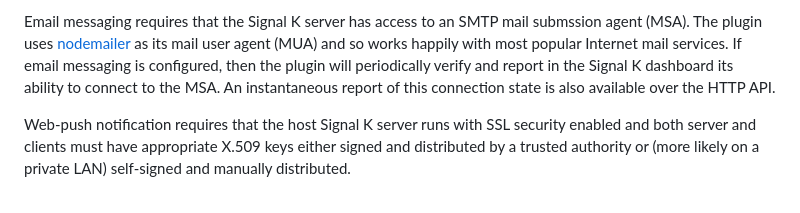
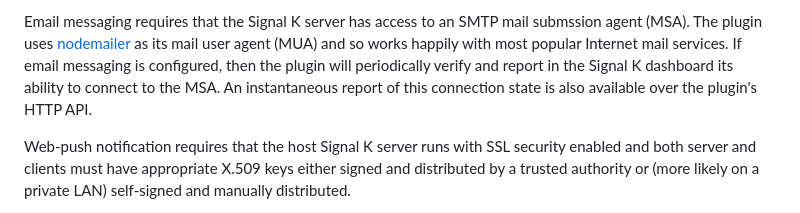
Before and after one commit to pdjr-signalk/pdjr-signalk-push-notifier, a Markdown page: README.md, the part around the change. Rendered like a GitHub page.

```diff
--- a/README.md
+++ b/README.md
@@ -19,7 +19,7 @@ If email messaging is configured, then the plugin will periodically
 verify and report in the Signal K dashboard its ability to connect to
 the MSA.
 An instantaneous report of this connection state is also available
-over the HTTP API.
+over the plugin's HTTP API.
 
 Web-push notification requires that the host Signal K server runs with SSL
 security enabled and both server and clients must have appropriate X.509
```
